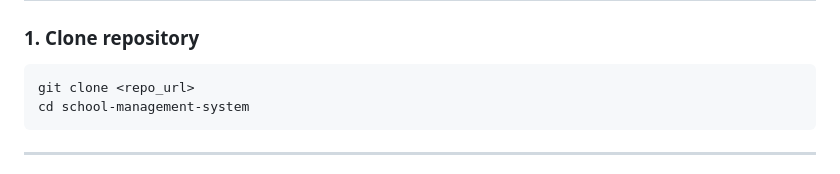
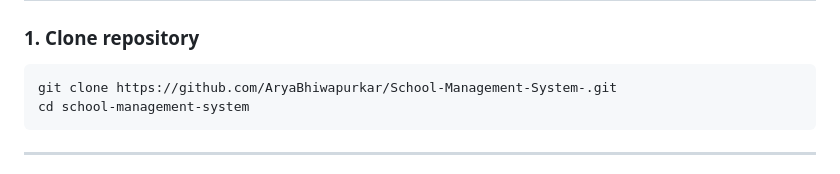
Before and after one commit to AryaBhiwapurkar/School-Management-System-, a Markdown page: README.md, the part around the change. GitHub-like rendering.

Commit message:
Update clone command with actual repository URL

````diff
--- a/README.md
+++ b/README.md
@@ -221,7 +221,7 @@ Events logged include:
 ### 1. Clone repository
 
 ```
-git clone <repo_url>
+git clone https://github.com/AryaBhiwapurkar/School-Management-System-.git
 cd school-management-system
 ```
 
````
